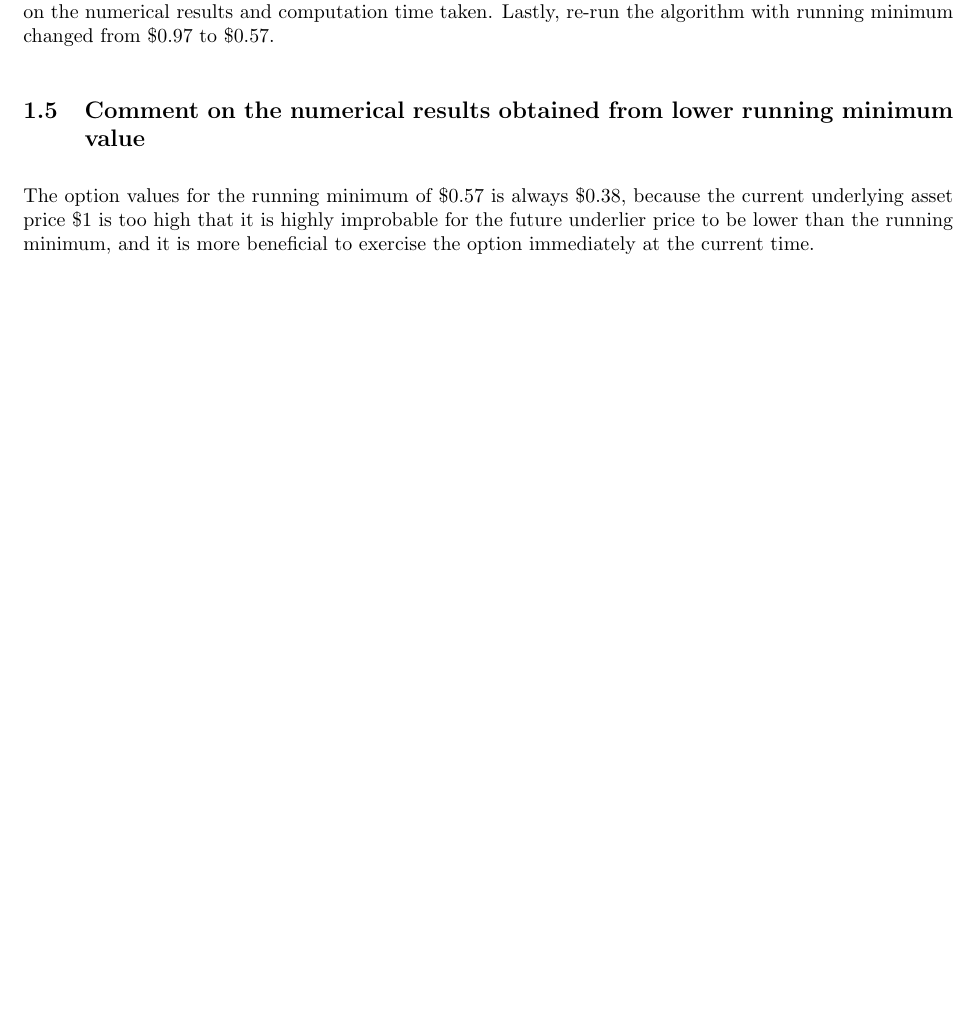
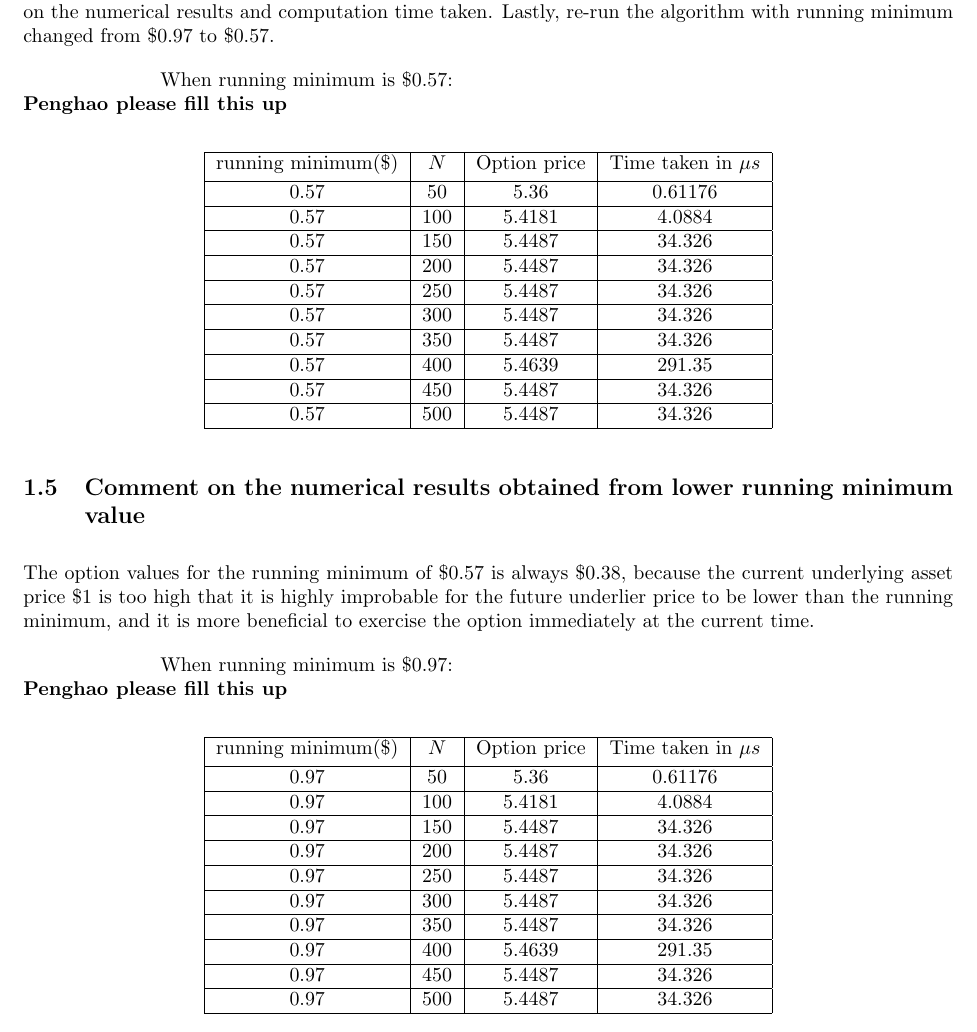
Before and after one commit to QF4102G01/Assignment-2, a LaTeX problem sheet (Report/assignment report.tex): part of page 6 of 7, cut so that both start at the same text, the shorter picture padded with empty space. Compiled offline with pdfLaTeX.

Commit message:
Add empty tables for penghao to fill up

```diff
--- a/Report/assignment report.tex
+++ b/Report/assignment report.tex
@@ -197,8 +197,49 @@ We use the forward shooting grid method which on each grid point representing on
 \subsection{Comment on the numerical results and computation times taken for different $N$ values}
 Compute the function for number of time periods $N = 50$ to $N = 500$ with increments of 50, and comment on the numerical results and computation time taken. Lastly, re-run the algorithm with running minimum changed from $\$0.97$ to $\$0.57$.
 
+\hspace{23mm} When running minimum is $\$0.57$: \\
+\textbf{Penghao please fill this up}
+\begin{center}
+	\begin{tabular}{| c | c | c | c |}
+		\hline running minimum(\$) & $N$ & Option price & Time taken in $\mu s$\\
+		[0.5ex]
+		\hline 0.57 & 50 & 5.36 & 0.61176 \\
+		\hline 0.57 & 100 & 5.4181 & 4.0884 \\
+		\hline 0.57 & 150 & 5.4487 & 34.326 \\
+		\hline 0.57 & 200 & 5.4487 & 34.326 \\
+		\hline 0.57 & 250 & 5.4487 & 34.326 \\
+		\hline 0.57 & 300 & 5.4487 & 34.326 \\
+		\hline 0.57 & 350 & 5.4487 & 34.326 \\
+		\hline 0.57 & 400 & 5.4639 & 291.35 \\
+		\hline 0.57 & 450 & 5.4487 & 34.326 \\
+		\hline 0.57 & 500 & 5.4487 & 34.326 \\
+		\hline
+	\end{tabular}
+\end{center}
+
+
 \subsection{Comment on the numerical results obtained from lower running minimum value}
 The option values for the running minimum of $\$0.57$ is always $\$0.38$, because the current underlying asset price $\$1$ is too high that it is highly improbable for the future underlier price to be lower than the running minimum, and it is more beneficial to exercise the option immediately at the current time.
+
+\hspace{23mm} When running minimum is $\$0.97$: \\
+\textbf{Penghao please fill this up}
+\begin{center}
+	\begin{tabular}{| c | c | c | c |}
+		\hline running minimum(\$) & $N$ & Option price & Time taken in $\mu s$\\
+		[0.5ex]
+		\hline 0.97 & 50 & 5.36 & 0.61176 \\
+		\hline 0.97 & 100 & 5.4181 & 4.0884 \\
+		\hline 0.97 & 150 & 5.4487 & 34.326 \\
+		\hline 0.97 & 200 & 5.4487 & 34.326 \\
+		\hline 0.97 & 250 & 5.4487 & 34.326 \\
+		\hline 0.97 & 300 & 5.4487 & 34.326 \\
+		\hline 0.97 & 350 & 5.4487 & 34.326 \\
+		\hline 0.97 & 400 & 5.4639 & 291.35 \\
+		\hline 0.97 & 450 & 5.4487 & 34.326 \\
+		\hline 0.97 & 500 & 5.4487 & 34.326 \\
+		\hline
+	\end{tabular}
+\end{center}
 
 \section{Explicit Difference Scheme III for vanilla call option}
 \subsection*{\emph{Statement of the problem}}
```
